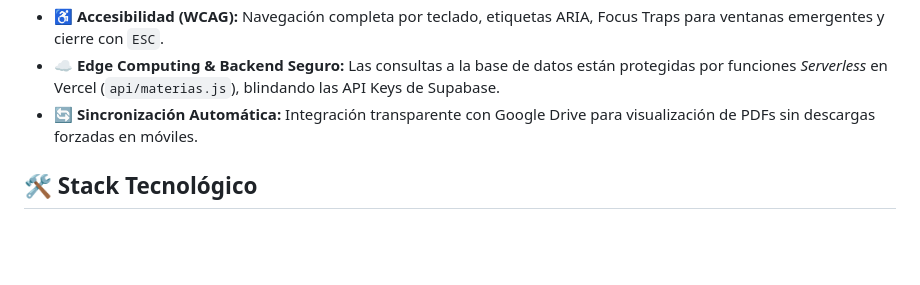
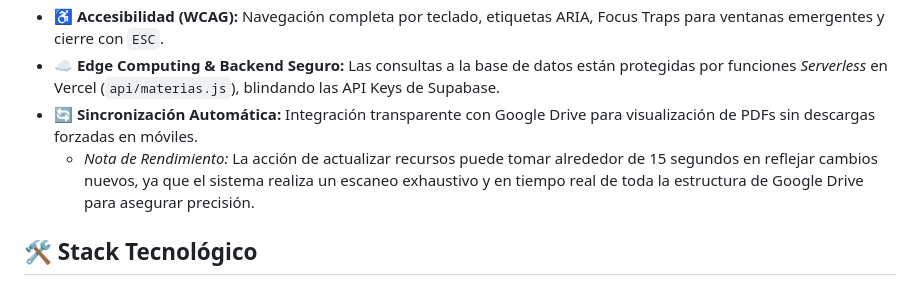
Before and after one commit to jacobo19991/portal-educativo-tinteral, a Markdown page: README.md, the part around the change. Drawn GitHub-style; blank space fills up the shorter version.

Commit message:
docs: documentar comportamiento de rendimiento al sincronizar Drive

```diff
--- a/README.md
+++ b/README.md
@@ -17,6 +17,7 @@ Después de un exhaustivo análisis UX, se determinó que la mejor interfaz para
 *   **♿ Accesibilidad (WCAG):** Navegación completa por teclado, etiquetas ARIA, Focus Traps para ventanas emergentes y cierre con `ESC`.
 *   **☁️ Edge Computing & Backend Seguro:** Las consultas a la base de datos están protegidas por funciones *Serverless* en Vercel (`api/materias.js`), blindando las API Keys de Supabase.
 *   **🔄 Sincronización Automática:** Integración transparente con Google Drive para visualización de PDFs sin descargas forzadas en móviles.
+    *   *Nota de Rendimiento:* La acción de actualizar recursos puede tomar alrededor de 15 segundos en reflejar cambios nuevos, ya que el sistema realiza un escaneo exhaustivo y en tiempo real de toda la estructura de Google Drive para asegurar precisión.
 
 ## 🛠️ Stack Tecnológico
 
```
